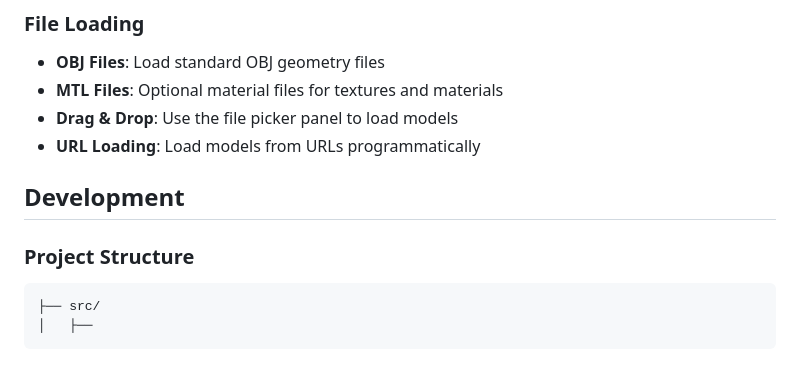
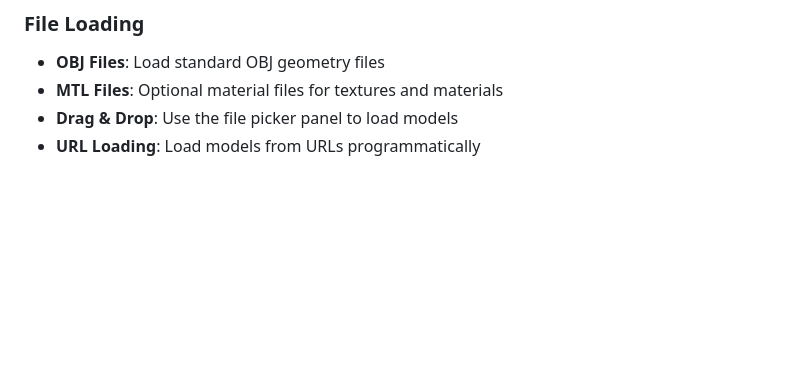
Before and after one commit to HerrChick/blaster-colour-picker, a Markdown page: README.md, the part around the change. GitHub-like rendering; blank space fills up the shorter version.

Commit message:
tweaking readme

````diff
--- a/README.md
+++ b/README.md
@@ -175,12 +175,3 @@ console.log(`Current coordinate system: ${currentSystem}`);
 - **MTL Files**: Optional material files for textures and materials
 - **Drag & Drop**: Use the file picker panel to load models
 - **URL Loading**: Load models from URLs programmatically
-
-## Development
-
-### Project Structure
-
-```
-├── src/
-│   ├──
-```
````
